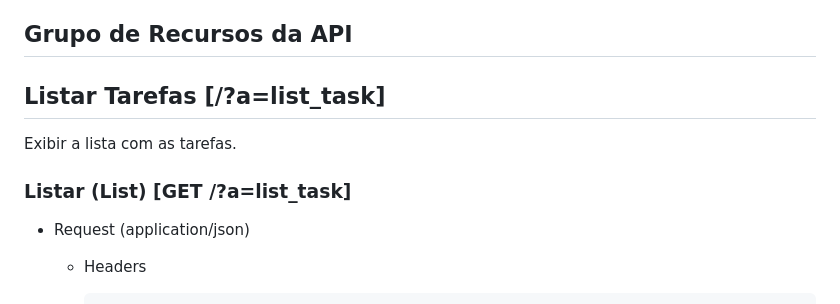
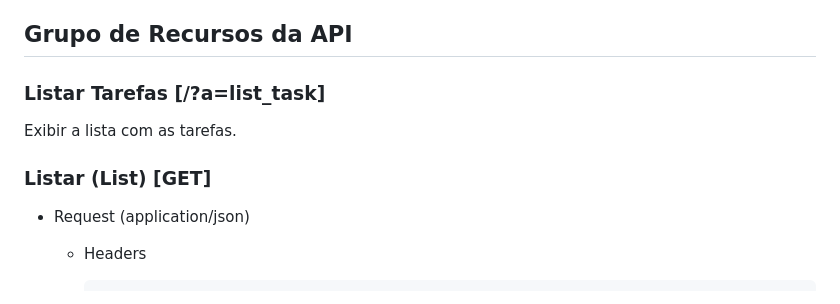
Before and after one commit to rafabrito/api_tasks_unmep, a Markdown page: README.md, the part around the change printed below. GitHub-like rendering.

```diff
--- a/README.md
+++ b/README.md
@@ -13,11 +13,11 @@ Para o preenchimento dos campos seja durante a criação ou atualização de uma
 
 ## Grupo de Recursos da API
 
-## Listar Tarefas [/?a=list_task]
+### Listar Tarefas [/?a=list_task]
 
 Exibir a lista com as tarefas.
 
-### Listar (List) [GET /?a=list_task]
+### Listar (List) [GET]
 
 + Request (application/json)
 
```
Also changed, not shown: other parts of README.md (+4 -4 lines).
